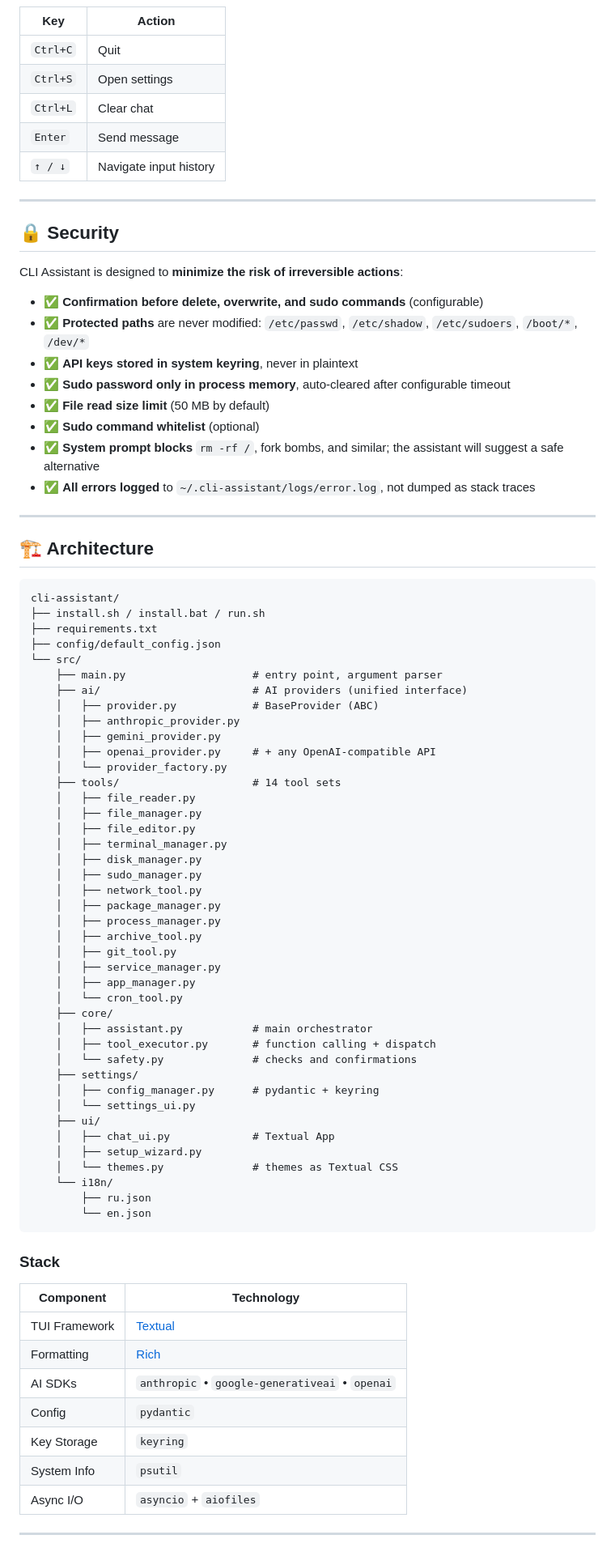
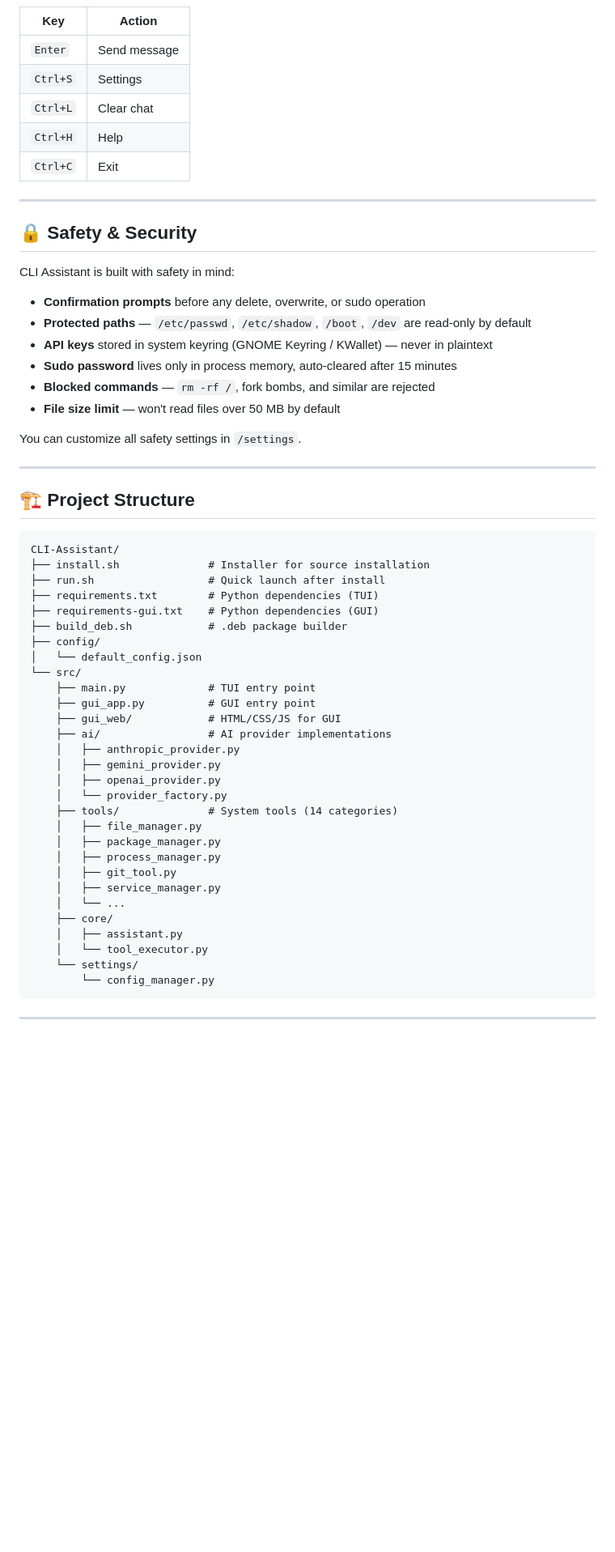
Before and after one commit to sterchiks/CLI-Assistant, a Markdown page: README.md, the part around one of its changes. Shown at 81% size. Rendered like a GitHub page; blank space fills up the shorter version.

````diff
--- a/README.md
+++ b/README.md
@@ -221,86 +273,62 @@ Available directly in the chat (start with `/`):
 
 | Key | Action |
 |---|---|
-| `Ctrl+C` | Quit |
-| `Ctrl+S` | Open settings |
+| `Enter` | Send message |
+| `Ctrl+S` | Settings |
 | `Ctrl+L` | Clear chat |
-| `Enter` | Send message |
-| `↑ / ↓` | Navigate input history |
+| `Ctrl+H` | Help |
+| `Ctrl+C` | Exit |
 
 ---
 
-## 🔒 Security
+## 🔒 Safety & Security
 
-CLI Assistant is designed to **minimize the risk of irreversible actions**:
+CLI Assistant is built with safety in mind:
 
-- ✅ **Confirmation before delete, overwrite, and sudo commands** (configurable)
-- ✅ **Protected paths** are never modified: `/etc/passwd`, `/etc/shadow`, `/etc/sudoers`, `/boot/*`, `/dev/*`
-- ✅ **API keys stored in system keyring**, never in plaintext
-- ✅ **Sudo password only in process memory**, auto-cleared after configurable timeout
-- ✅ **File read size limit** (50 MB by default)
-- ✅ **Sudo command whitelist** (optional)
-- ✅ **System prompt blocks** `rm -rf /`, fork bombs, and similar; the assistant will suggest a safe alternative
-- ✅ **All errors logged** to `~/.cli-assistant/logs/error.log`, not dumped as stack traces
+- **Confirmation prompts** before any delete, overwrite, or sudo operation
+- **Protected paths** — `/etc/passwd`, `/etc/shadow`, `/boot`, `/dev` are read-only by default
+- **API keys** stored in system keyring (GNOME Keyring / KWallet) — never in plaintext
+- **Sudo password** lives only in process memory, auto-cleared after 15 minutes
+- **Blocked commands** — `rm -rf /`, fork bombs, and similar are rejected
+- **File size limit** — won't read files over 50 MB by default
+
+You can customize all safety settings in `/settings`.
 
 ---
 
-## 🏗 Architecture
+## 🏗️ Project Structure
 
 ```
-cli-assistant/
-├── install.sh / install.bat / run.sh
-├── requirements.txt
-├── config/default_config.json
+CLI-Assistant/
+├── install.sh              # Installer for source installation
+├── run.sh                  # Quick launch after install
+├── requirements.txt        # Python dependencies (TUI)
+├── requirements-gui.txt    # Python dependencies (GUI)
+├── build_deb.sh            # .deb package builder
+├── config/
+│   └── default_config.json
 └── src/
-    ├── main.py                    # entry point, argument parser
-    ├── ai/                        # AI providers (unified interface)
-    │   ├── provider.py            # BaseProvider (ABC)
+    ├── main.py             # TUI entry point
+    ├── gui_app.py          # GUI entry point
+    ├── gui_web/            # HTML/CSS/JS for GUI
+    ├── ai/                 # AI provider implementations
     │   ├── anthropic_provider.py
     │   ├── gemini_provider.py
-    │   ├── openai_provider.py     # + any OpenAI-compatible API
+    │   ├── openai_provider.py
     │   └── provider_factory.py
-    ├── tools/                     # 14 tool sets
-    │   ├── file_reader.py
+    ├── tools/              # System tools (14 categories)
     │   ├── file_manager.py
-    │   ├── file_editor.py
-    │   ├── terminal_manager.py
-    │   ├── disk_manager.py
-    │   ├── sudo_manager.py
-    │   ├── network_tool.py
     │   ├── package_manager.py
     │   ├── process_manager.py
-    │   ├── archive_tool.py
     │   ├── git_tool.py
     │   ├── service_manager.py
-    │   ├── app_manager.py
-    │   └── cron_tool.py
+    │   └── ...
     ├── core/
-    │   ├── assistant.py           # main orchestrator
-    │   ├── tool_executor.py       # function calling + dispatch
-    │   └── safety.py              # checks and confirmations
-    ├── settings/
-    │   ├── config_manager.py      # pydantic + keyring
-    │   └── settings_ui.py
-    ├── ui/
-    │   ├── chat_ui.py             # Textual App
-    │   ├── setup_wizard.py
-    │   └── themes.py              # themes as Textual CSS
-    └── i18n/
-        ├── ru.json
-        └── en.json
+    │   ├── assistant.py
+    │   └── tool_executor.py
+    └── settings/
+        └── config_manager.py
 ```
-
-### Stack
-
-| Component | Technology |
-|---|---|
-| TUI Framework | [Textual](https://github.com/Textualize/textual) |
-| Formatting | [Rich](https://github.com/Textualize/rich) |
-| AI SDKs | `anthropic` • `google-generativeai` • `openai` |
-| Config | `pydantic` |
-| Key Storage | `keyring` |
-| System Info | `psutil` |
-| Async I/O | `asyncio` + `aiofiles` |
 
 ---
 
````
Also changed, not shown: other parts of README.md (+217 -234 lines).
